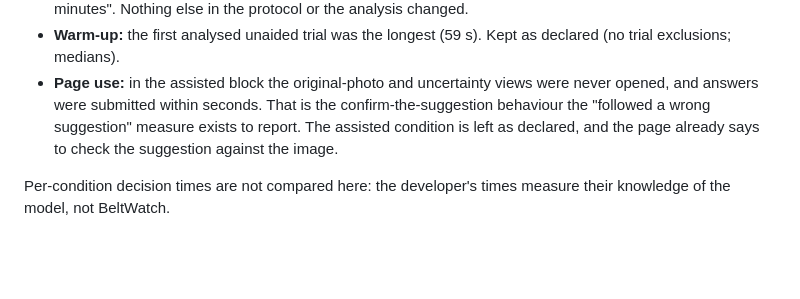
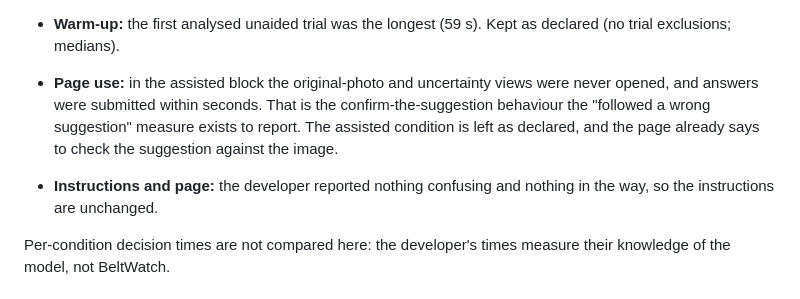
Before and after one commit to professor3333/beltwatch, a Markdown page: docs/usability_study.md, the part around the change. GitHub-like rendering; blank space fills up the shorter version.

Commit message:
Record that the pilot found the instructions clear

```diff
--- a/docs/usability_study.md
+++ b/docs/usability_study.md
@@ -139,6 +139,9 @@ trials answered (2 practice + 20 per block), no zero or missing times.
   measure exists to report. The assisted condition is left as declared,
   and the page already says to check the suggestion against the image.
 
+- **Instructions and page:** the developer reported nothing confusing and
+  nothing in the way, so the instructions are unchanged.
+
 Per-condition decision times are not compared here: the developer's times
 measure their knowledge of the model, not BeltWatch.
 
```
